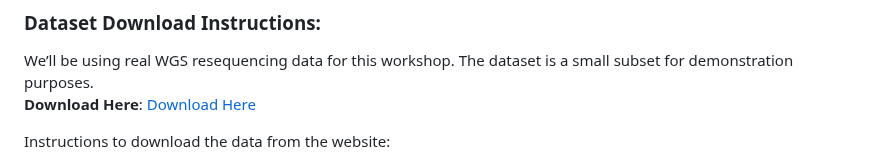
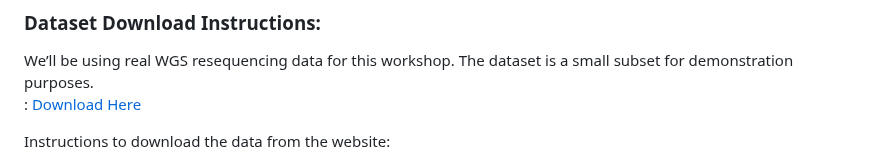
Before and after one commit to PoODL-CES/Genomics_learning_workshop, a Markdown page: README.md, the part around the change. GitHub-like rendering.

```diff
--- a/README.md
+++ b/README.md
@@ -45,7 +45,7 @@ For those who have completed the above tutorial or are already familiar with the
 ### Dataset Download Instructions:
 
 We’ll be using real WGS resequencing data for this workshop. The dataset is a small subset for demonstration purposes.
-**Download Here**: [Download Here](https://zenodo.org/records/14258052)
+: [Download Here](https://zenodo.org/records/14258052)
 
 
 Instructions to download the data from the website:
```
